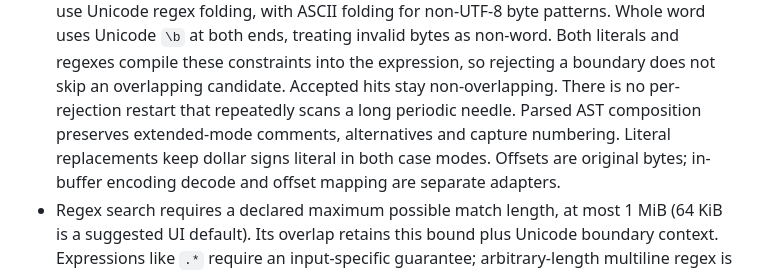
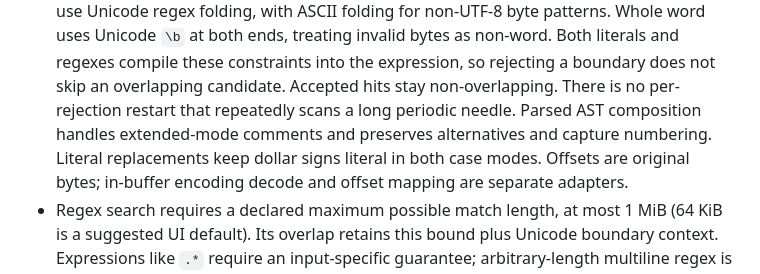
Before and after one commit to rennerdo30/kwil, a Markdown page: crates/core-search/README.md, the part around the change. Drawn GitHub-style.

```diff
--- a/crates/core-search/README.md
+++ b/crates/core-search/README.md
@@ -32,8 +32,8 @@ file mutation, persistent background thread, or file-sized working buffer.
   Both literals and regexes compile these constraints into the expression, so
   rejecting a boundary does not skip an overlapping candidate. Accepted hits stay
   non-overlapping. There is no per-rejection restart that repeatedly scans a long
-  periodic needle. Parsed AST composition preserves extended-mode comments,
-  alternatives and capture numbering. Literal replacements keep dollar signs
+  periodic needle. Parsed AST composition handles extended-mode comments and
+  preserves alternatives and capture numbering. Literal replacements keep dollar signs
   literal in both case modes. Offsets are original bytes; in-buffer encoding decode
   and offset mapping are separate adapters.
 - Regex search requires a declared maximum possible match length, at most 1 MiB
```
Also changed, not shown: crates/core-search/VERIFICATION.md (+41 -2 lines).
